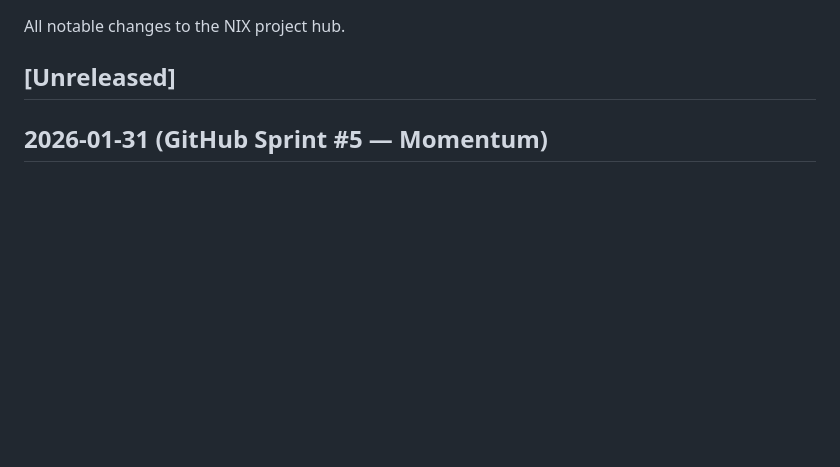
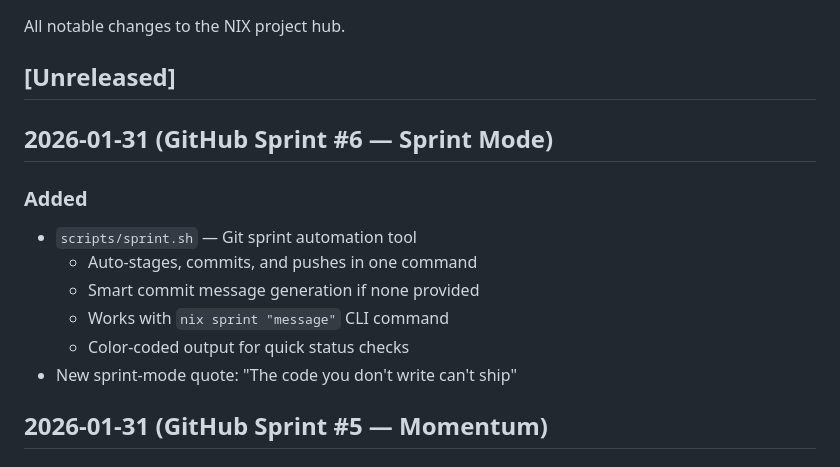
Before and after one commit to nixthe6th/nix666, a Markdown page: CHANGELOG.md, the part around the change. Drawn GitHub-style; blank space fills up the shorter version.

Commit message:
Update CHANGELOG for Sprint #6 - sprint.sh tool

```diff
--- a/CHANGELOG.md
+++ b/CHANGELOG.md
@@ -3,6 +3,15 @@
 All notable changes to the NIX project hub.
 
 ## [Unreleased]
+
+## 2026-01-31 (GitHub Sprint #6 — Sprint Mode)
+### Added
+- `scripts/sprint.sh` — Git sprint automation tool
+  - Auto-stages, commits, and pushes in one command
+  - Smart commit message generation if none provided
+  - Works with `nix sprint "message"` CLI command
+  - Color-coded output for quick status checks
+- New sprint-mode quote: "The code you don't write can't ship"
 
 ## 2026-01-31 (GitHub Sprint #5 — Momentum)
 ### Added
```
